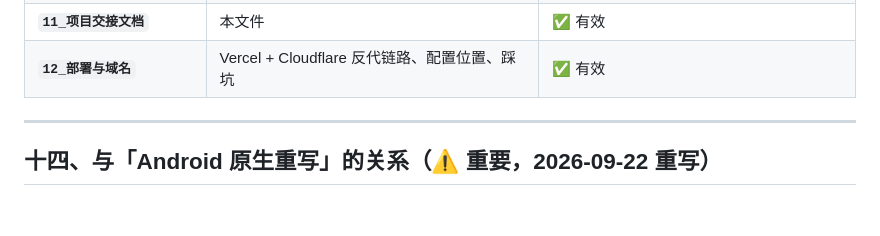
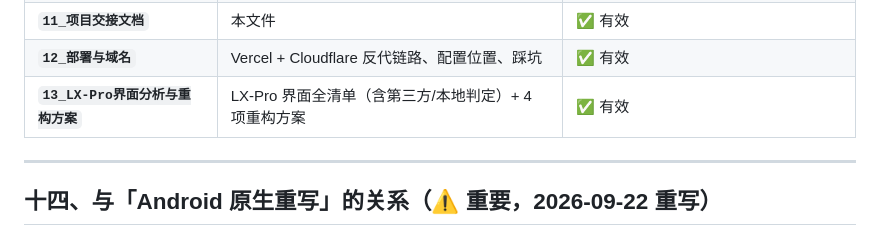
Before and after one commit to AsrnkHoper/LX-Pro-Music-Rebuild, a Markdown page: docs/11_项目交接文档.md, the part around the change. Drawn GitHub-style; blank space fills up the shorter version.

```diff
--- a/docs/11_项目交接文档.md
+++ b/docs/11_项目交接文档.md
@@ -506,6 +506,7 @@ print('悬空 id 引用:', sorted(used-dom) or '无 ✅')
 | **`10_空间重组设计思想`** | ★★★ **设计哲学，最高优先级** | ✅ 有效 |
 | **`11_项目交接文档`** | 本文件 | ✅ 有效 |
 | **`12_部署与域名`** | Vercel + Cloudflare 反代链路、配置位置、踩坑 | ✅ 有效 |
+| **`13_LX-Pro界面分析与重构方案`** | LX-Pro 界面全清单（含第三方/本地判定）+ 4 项重构方案 | ✅ 有效 |
 
 ---
 
```
Also changed, not shown: docs/13_LX-Pro界面分析与重构方案.md (added, +297 -0 lines).
